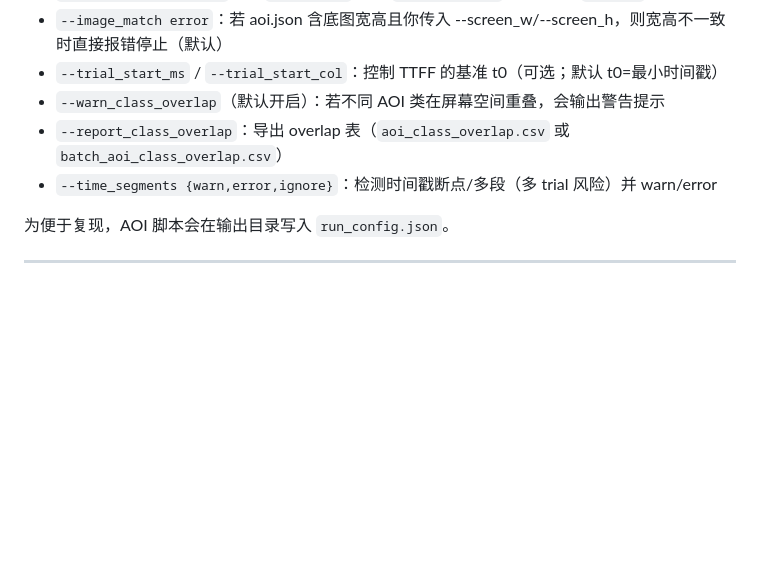
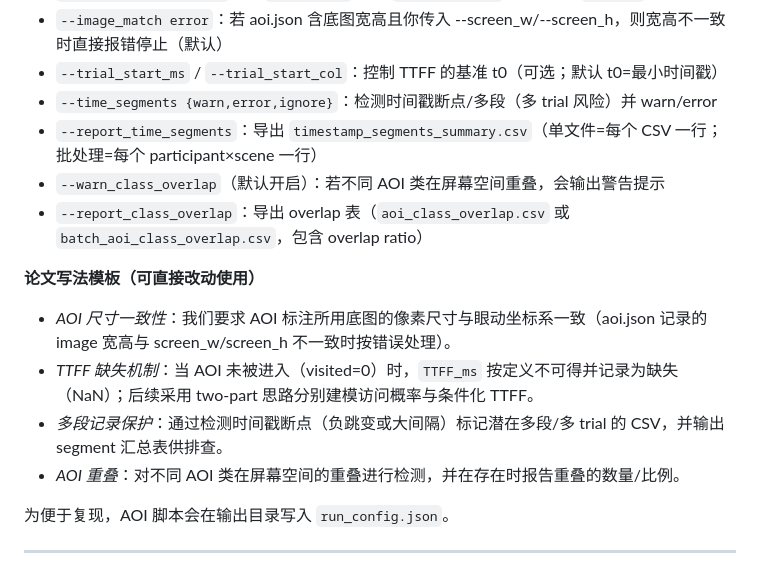
Before and after one commit to wannaqueen66-create/eyetrack, a Markdown page: README_zh.md, the part around the change. Drawn GitHub-style; blank space fills up the shorter version.

```diff
--- a/README_zh.md
+++ b/README_zh.md
@@ -208,9 +208,16 @@ python scripts/run_aoi_metrics.py \
 - `--dwell_empty_as_zero`：当 `visited==0` 时将 `dwell_time_ms` 记为 0.0（`TTFF_ms` 仍为 NaN）
 - `--image_match error`：若 aoi.json 含底图宽高且你传入 --screen_w/--screen_h，则宽高不一致时直接报错停止（默认）
 - `--trial_start_ms` / `--trial_start_col`：控制 TTFF 的基准 t0（可选；默认 t0=最小时间戳）
+- `--time_segments {warn,error,ignore}`：检测时间戳断点/多段（多 trial 风险）并 warn/error
+- `--report_time_segments`：导出 `timestamp_segments_summary.csv`（单文件=每个 CSV 一行；批处理=每个 participant×scene 一行）
 - `--warn_class_overlap`（默认开启）：若不同 AOI 类在屏幕空间重叠，会输出警告提示
-- `--report_class_overlap`：导出 overlap 表（`aoi_class_overlap.csv` 或 `batch_aoi_class_overlap.csv`）
-- `--time_segments {warn,error,ignore}`：检测时间戳断点/多段（多 trial 风险）并 warn/error
+- `--report_class_overlap`：导出 overlap 表（`aoi_class_overlap.csv` 或 `batch_aoi_class_overlap.csv`，包含 overlap ratio）
+
+**论文写法模板（可直接改动使用）**
+- *AOI 尺寸一致性*：我们要求 AOI 标注所用底图的像素尺寸与眼动坐标系一致（aoi.json 记录的 image 宽高与 screen_w/screen_h 不一致时按错误处理）。
+- *TTFF 缺失机制*：当 AOI 未被进入（visited=0）时，`TTFF_ms` 按定义不可得并记录为缺失（NaN）；后续采用 two-part 思路分别建模访问概率与条件化 TTFF。
+- *多段记录保护*：通过检测时间戳断点（负跳变或大间隔）标记潜在多段/多 trial 的 CSV，并输出 segment 汇总表供排查。
+- *AOI 重叠*：对不同 AOI 类在屏幕空间的重叠进行检测，并在存在时报告重叠的数量/比例。
 
 为便于复现，AOI 脚本会在输出目录写入 `run_config.json`。
 
```
Also changed, not shown: README.md (+10 -3 lines).
